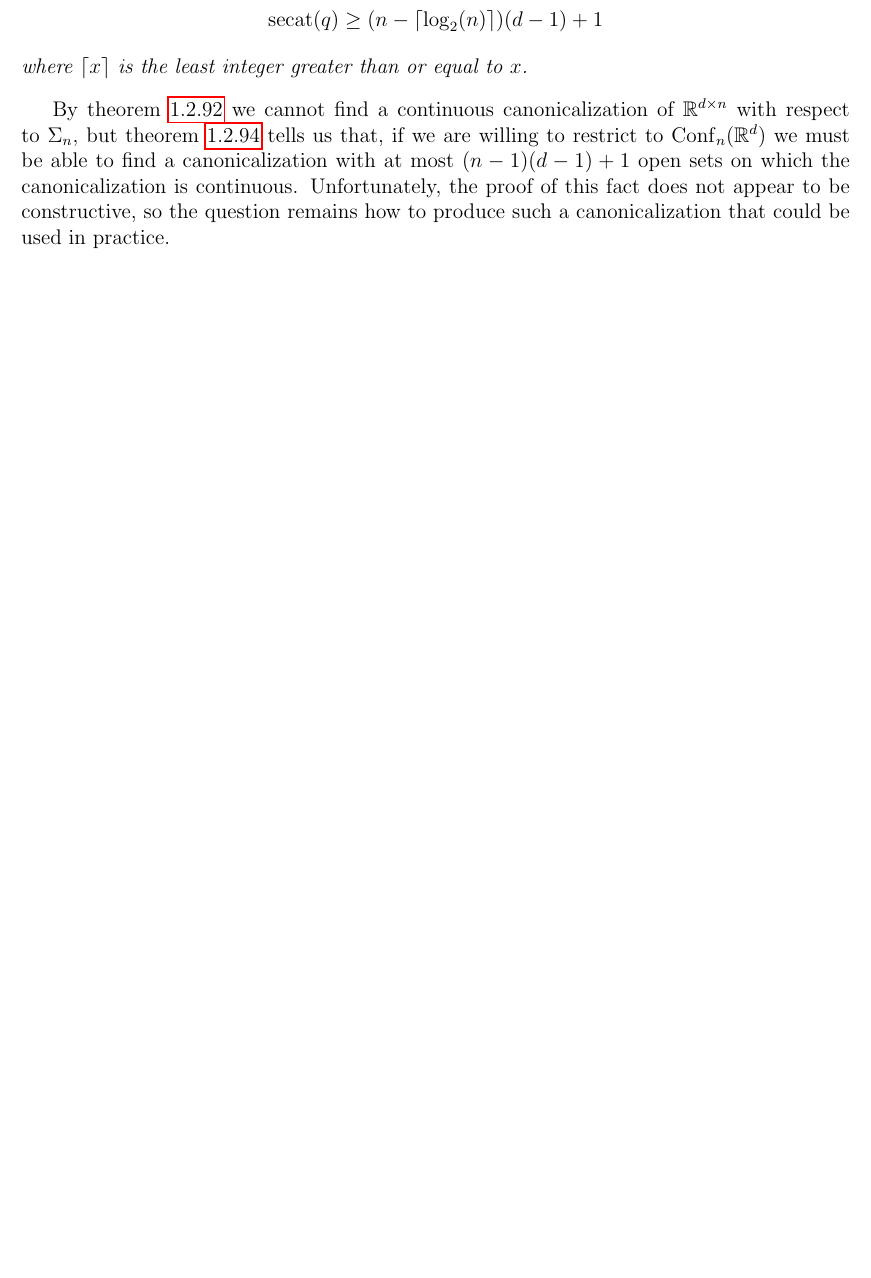
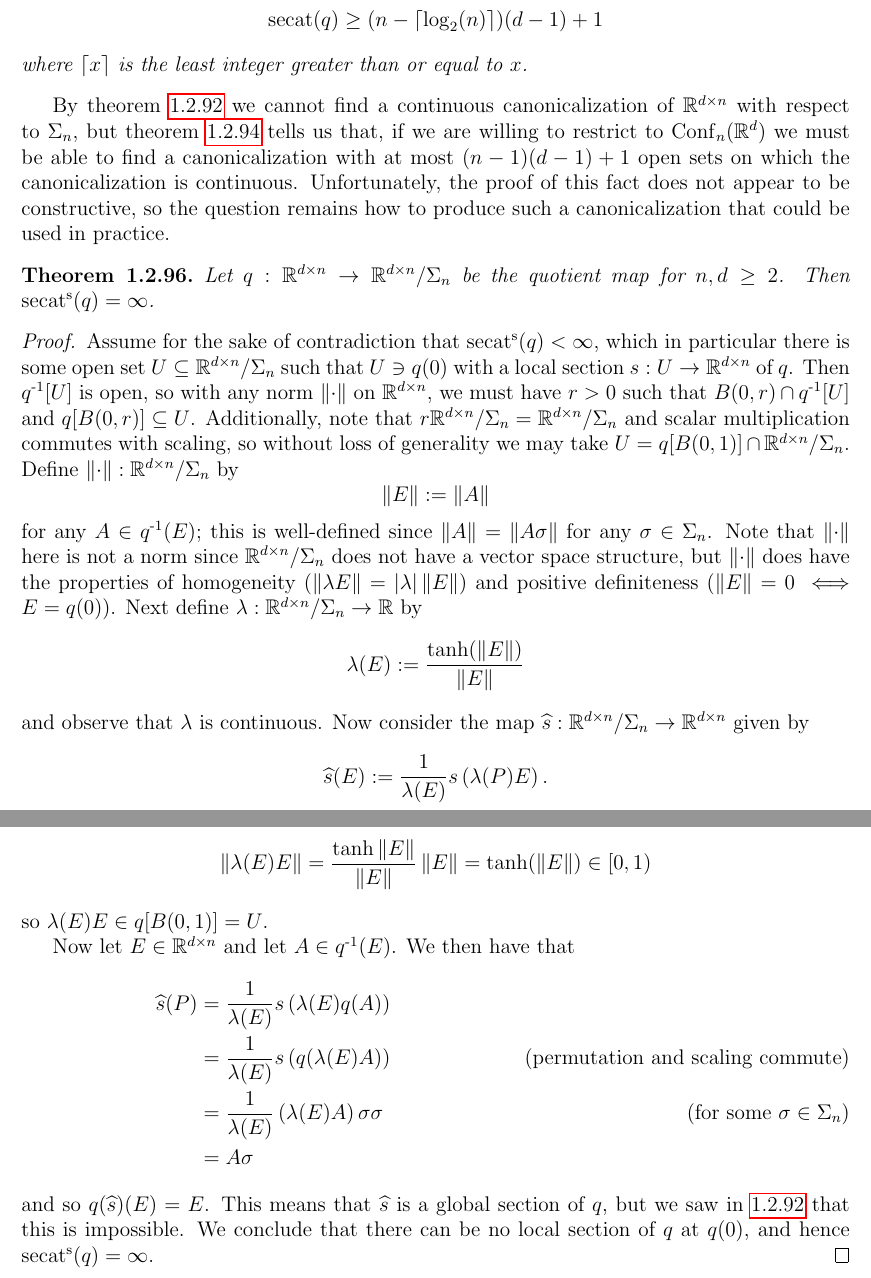
Before and after one commit to nkenschaft/cmu-ms-thesis, a LaTeX thesis (notes/notes.tex, which reads notes/canonicalizing-matrices-permutations.tex): part of page 42 of 74 before the commit and two parts of pages 42 and 43 of 75 after it, the two joined at a grey line, cut so that both start at the same text, the shorter picture padded with empty space. Compiled offline with pdfLaTeX.

Commit message:
EOD 8/13

```diff
--- a/notes/canonicalizing-matrices-permutations.tex
+++ b/notes/canonicalizing-matrices-permutations.tex
@@ -169,4 +169,53 @@ As per with rotations, we would like to give some lower bounds for the sectional
 By theorem \ref{thm:no-Sigman-canon-for-dxn} we cannot find a continuous canonicalization of $\R^{d \times n}$ with respect to $\Sigma_n$, but theorem \ref{thm:permutation-secat-bounds} tells us that, if we are willing to restrict to $\Conf_n(\R^d)$ we must be able to find a canonicalization with at most $(n-1)(d-1)+1$ open sets on which the canonicalization is continuous.
 Unfortunately, the proof of this fact does not appear to be constructive, so the question remains how to produce such a canonicalization that could be used in practice.
 
+\begin{theorem}\label{thm:no-local-Sigman-sections}
+    Let $q : \R^{d \times n} \to \R^{d \times n}/\Sigma_n$ be the quotient map for $n, d \geq 2$.
+    Then $\ssecat(q) = \infty$.
+    \begin{proof}
+        \Afsoc that $\ssecat(q) < \infty$, which in particular there is some open set $U \sub \R^{d \times n}/\Sigma_n$ such that $U \ni q(0)$ with a local section $s : U \to \R^{d \times n}$ of $q$.
+        Then $\inv{q}[U]$ is open, so with any norm $\norm{\cdot}$ on $\R^{d \times n}$, we must have $r > 0$ such that $B(0,r) \cap \inv{q}[U]$ and $q[B(0,r)] \sub U$.
+        Additionally, note that $r \R^{d \times n}/\Sigma_n = \R^{d \times n} / \Sigma_n$ and scalar multiplication commutes with scaling, so without loss of generality we may take $U = q[B(0,1)] \cap \R^{d \times n}/\Sigma_n$.
+        Define $\norm{\cdot} : \R^{d \times n}/\Sigma_n$ by
+        \[
+            \norm{E} := \norm{A}
+        \]
+        for any $A \in \inv{q}(E)$; this is well-defined since $\norm{A} = \norm{A\sigma}$ for any $\sigma \in \Sigma_n$.
+        Note that $\norm{\cdot}$ here is not a norm since $\R^{d \times n}/\Sigma_n$ does not have a vector space structure, but $\norm{\cdot}$ does have the properties of homogeneity ($\norm{\lambda E} = \abs{\lambda} \norm{E}$) and positive definiteness ($\norm{E} = 0 \iff E = q(0)$).
+        Next define $\lambda : \R^{d \times n}/\Sigma_n \to \R$ by
+        \[
+            \lambda(E)
+            := \f{\tanh(\norm{E})}{\norm{E}}
+        \]
+        and observe that $\lambda$ is continuous.
+        Now consider the map $\Hat{s} : \R^{d \times n}/\Sigma_n \to \R^{d \times n}$ given by
+        \[
+            \Hat{s}(E)
+            := \f{1}{\lambda(E)} s\bigp{\lambda(P) E}.
+        \]
+        Note that this is well-defined since
+        \[
+            \norm{\lambda(E) E}
+            = \f{\tanh{\norm{E}}}{\norm{E}} \norm{E}
+            = \tanh(\norm{E})
+            \in [0,1)
+        \]
+        so $\lambda(E) E \in q[B(0,1)] = U$.
+
+        Now let $E \in \R^{d \times n}$ and let $A \in \inv{q}(E)$.
+        We then have that
+        \begin{align*}
+            \Hat{s}(P)
+            &= \f{1}{\lambda(E)} s\bigp{\lambda(E) q(A)} \\
+            &= \f{1}{\lambda(E)} s\bigp{q(\lambda(E) A)} \tag{permutation and scaling commute} \\
+            &= \f{1}{\lambda(E)} \bigp{\lambda (E) A} \sigma \sigma \tag{for some $\sigma \in \Sigma_n$} \\
+            &= A\sigma
+        \end{align*}
+        and so $q(\Hat{s})(E) = E$.
+        This means that $\Hat{s}$ is a global section of $q$, but we saw in \ref{thm:no-Sigman-canon-for-dxn} that this is impossible.
+        We conclude that there can be no local section of $q$ at $q(0)$, and hence $\ssecat(q) = \infty$.
+    \end{proof}
+\end{theorem}
+
+
 % TODO: try norm sorting, or some other canonicalization
```
Also changed, not shown: notes/canonicalizing-matrices-rotations.tex (+2 -11 lines), notes/canonicalizing-point-clouds-rotations.tex (+1 -0 lines), requirements.txt (added, +25 -0 lines), notes/notes.pdf.
